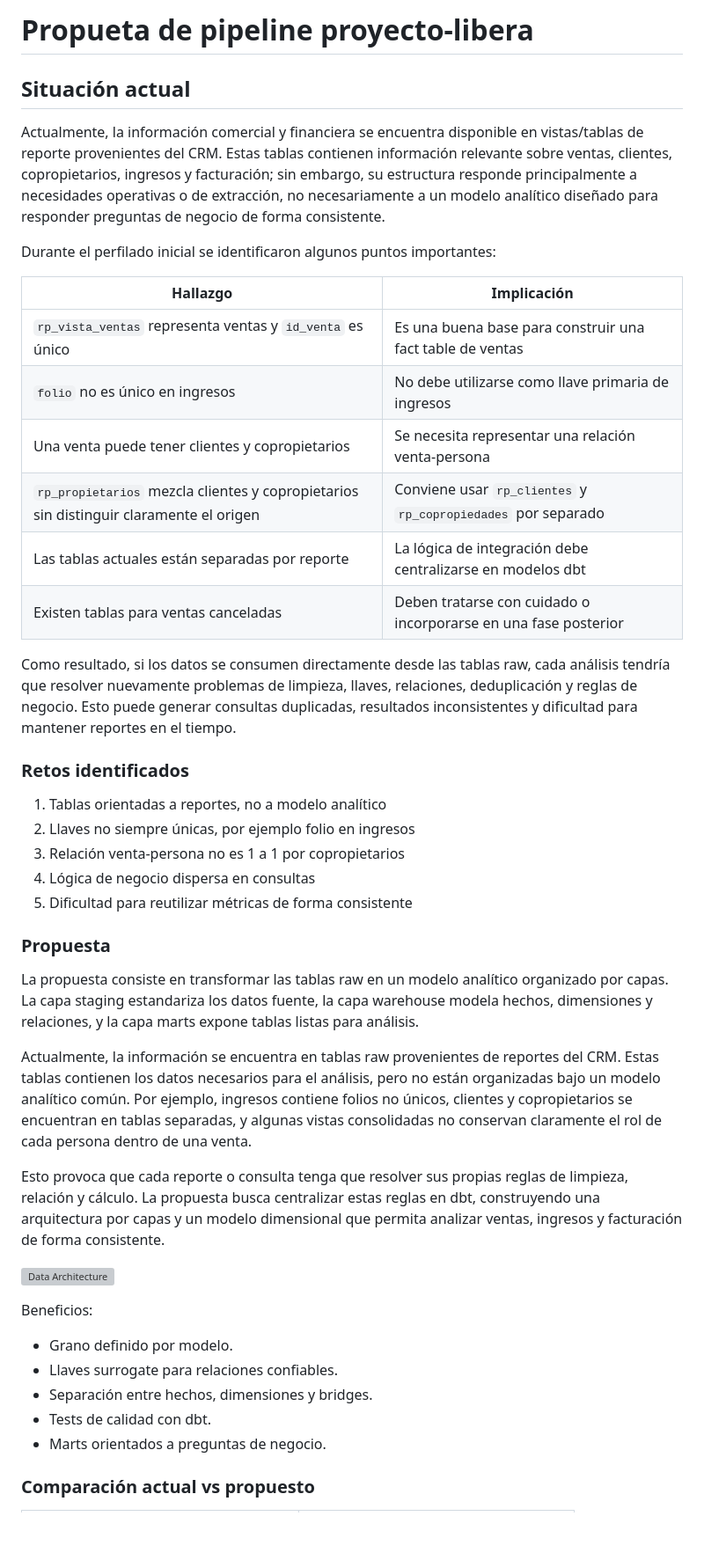
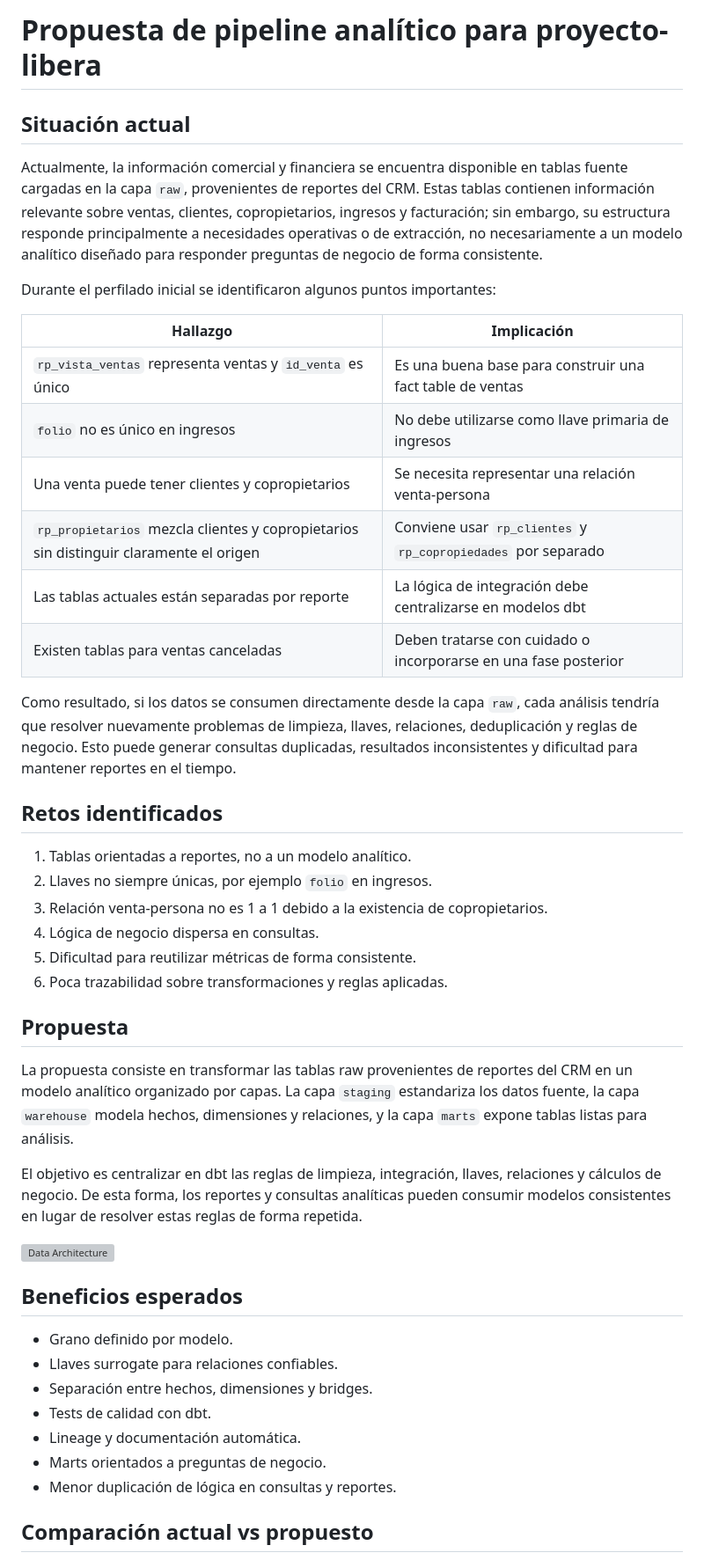
Before and after one commit to fouler44/proyecto-libera, a Markdown page: README.md, the part around one of its changes. Shown at 88% size. Drawn GitHub-style; blank space fills up the shorter version; grey boxes are pictures that could not be loaded.

Commit message:
Revise README for analytical pipeline proposal
Updated the README to clarify the proposal for an analytical pipeline for the project, including current situation, challenges, and expected benefits.

```diff
--- a/README.md
+++ b/README.md
@@ -1,34 +1,34 @@
-# Propueta de pipeline proyecto-libera
+# Propuesta de pipeline analítico para proyecto-libera
 
 ## Situación actual
 
-Actualmente, la información comercial y financiera se encuentra disponible en vistas/tablas de reporte provenientes del CRM. Estas tablas contienen información relevante sobre ventas, clientes, copropietarios, ingresos y facturación; sin embargo, su estructura responde principalmente a necesidades operativas o de extracción, no necesariamente a un modelo analítico diseñado para responder preguntas de negocio de forma consistente.
+Actualmente, la información comercial y financiera se encuentra disponible en tablas fuente cargadas en la capa `raw`, provenientes de reportes del CRM. Estas tablas contienen información relevante sobre ventas, clientes, copropietarios, ingresos y facturación; sin embargo, su estructura responde principalmente a necesidades operativas o de extracción, no necesariamente a un modelo analítico diseñado para responder preguntas de negocio de forma consistente.
 
 Durante el perfilado inicial se identificaron algunos puntos importantes:
 
-| Hallazgo                                                                               | Implicación                                                     |
-| -------------------------------------------------------------------------------------- | --------------------------------------------------------------- |
-| `rp_vista_ventas` representa ventas y `id_venta` es único                              | Es una buena base para construir una fact table de ventas       |
-| `folio` no es único en ingresos                                                        | No debe utilizarse como llave primaria de ingresos              |
-| Una venta puede tener clientes y copropietarios                                        | Se necesita representar una relación venta-persona              |
-| `rp_propietarios` mezcla clientes y copropietarios sin distinguir claramente el origen | Conviene usar `rp_clientes` y `rp_copropiedades` por separado   |
-| Las tablas actuales están separadas por reporte                                        | La lógica de integración debe centralizarse en modelos dbt      |
-| Existen tablas para ventas canceladas                                                  | Deben tratarse con cuidado o incorporarse en una fase posterior |
+| Hallazgo | Implicación |
+| --- | --- |
+| `rp_vista_ventas` representa ventas y `id_venta` es único | Es una buena base para construir una fact table de ventas |
+| `folio` no es único en ingresos | No debe utilizarse como llave primaria de ingresos |
+| Una venta puede tener clientes y copropietarios | Se necesita representar una relación venta-persona |
+| `rp_propietarios` mezcla clientes y copropietarios sin distinguir claramente el origen | Conviene usar `rp_clientes` y `rp_copropiedades` por separado |
+| Las tablas actuales están separadas por reporte | La lógica de integración debe centralizarse en modelos dbt |
+| Existen tablas para ventas canceladas | Deben tratarse con cuidado o incorporarse en una fase posterior |
 
-Como resultado, si los datos se consumen directamente desde las tablas raw, cada análisis tendría que resolver nuevamente problemas de limpieza, llaves, relaciones, deduplicación y reglas de negocio. Esto puede generar consultas duplicadas, resultados inconsistentes y dificultad para mantener reportes en el tiempo.
+Como resultado, si los datos se consumen directamente desde la capa `raw`, cada análisis tendría que resolver nuevamente problemas de limpieza, llaves, relaciones, deduplicación y reglas de negocio. Esto puede generar consultas duplicadas, resultados inconsistentes y dificultad para mantener reportes en el tiempo.
 
-### Retos identificados
+## Retos identificados
 
-1. Tablas orientadas a reportes, no a modelo analítico
-2. Llaves no siempre únicas, por ejemplo folio en ingresos
-3. Relación venta-persona no es 1 a 1 por copropietarios
-4. Lógica de negocio dispersa en consultas
-5. Dificultad para reutilizar métricas de forma consistente
+1. Tablas orientadas a reportes, no a un modelo analítico.
+2. Llaves no siempre únicas, por ejemplo `folio` en ingresos.
+3. Relación venta-persona no es 1 a 1 debido a la existencia de copropietarios.
+4. Lógica de negocio dispersa en consultas.
+5. Dificultad para reutilizar métricas de forma consistente.
+6. Poca trazabilidad sobre transformaciones y reglas aplicadas.
 
-### Propuesta
-La propuesta consiste en transformar las tablas raw en un modelo analítico organizado por capas. La capa staging estandariza los datos fuente, la capa warehouse modela hechos, dimensiones y relaciones, y la capa marts expone tablas listas para análisis.
+## Propuesta
 
-Actualmente, la información se encuentra en tablas raw provenientes de reportes del CRM. Estas tablas contienen los datos necesarios para el análisis, pero no están organizadas bajo un modelo analítico común. Por ejemplo, ingresos contiene folios no únicos, clientes y copropietarios se encuentran en tablas separadas, y algunas vistas consolidadas no conservan claramente el rol de cada persona dentro de una venta.
+La propuesta consiste en transformar las tablas raw provenientes de reportes del CRM en un modelo analítico organizado por capas. La capa `staging` estandariza los datos fuente, la capa `warehouse` modela hechos, dimensiones y relaciones, y la capa `marts` expone tablas listas para análisis.
 
-Esto provoca que cada reporte o consulta tenga que resolver sus propias reglas de limpieza, relación y cálculo. La propuesta busca centralizar estas reglas en dbt, construyendo una arquitectura por capas y un modelo dimensional que permita analizar ventas, ingresos y facturación de forma consistente.
+El objetivo es centralizar en dbt las reglas de limpieza, integración, llaves, relaciones y cálculos de negocio. De esta forma, los reportes y consultas analíticas pueden consumir modelos consistentes en lugar de resolver estas reglas de forma repetida.
 
@@ -36,11 +36,13 @@ Esto provoca que cada reporte o consulta tenga que resolver sus propias reglas d
 
-Beneficios:
+## Beneficios esperados
 
 - Grano definido por modelo.
 - Llaves surrogate para relaciones confiables.
 - Separación entre hechos, dimensiones y bridges.
 - Tests de calidad con dbt.
+- Lineage y documentación automática.
 - Marts orientados a preguntas de negocio.
+- Menor duplicación de lógica en consultas y reportes.
 
-### Comparación actual vs propuesto
+## Comparación actual vs propuesto
 
```
Also changed, not shown: other parts of README.md (+40 -10 lines).
